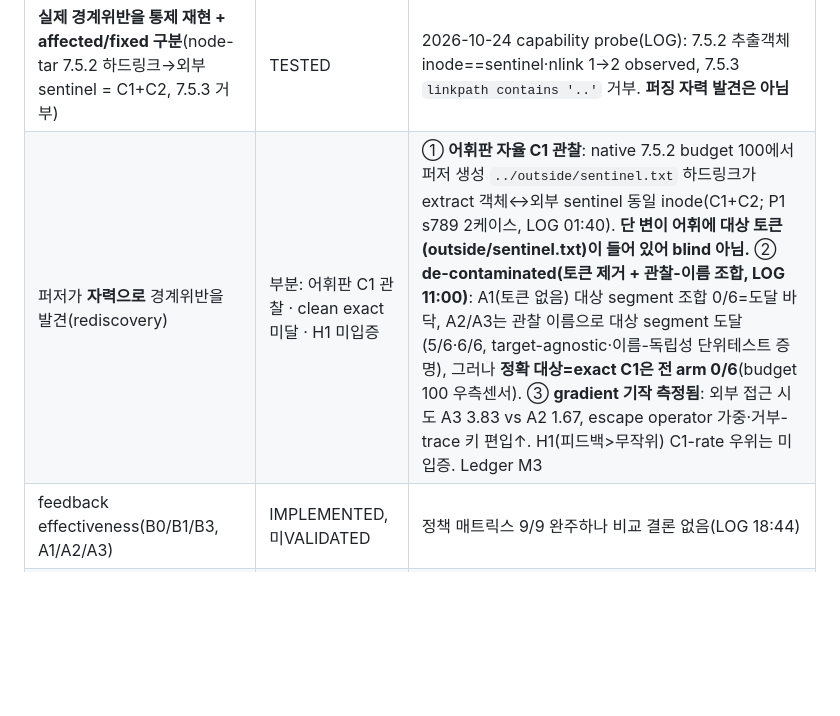
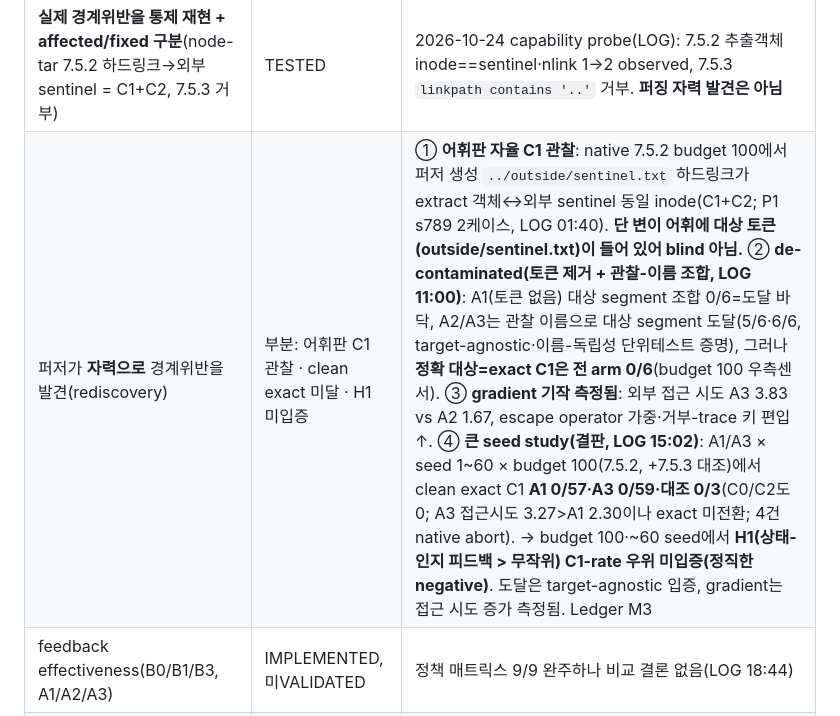
Before and after one commit to TheWaitForAGI/InodeFence, a Markdown page: docs/STATUS.md, the part around the change. Rendered like a GitHub page; blank space fills up the shorter version.

Commit message:
docs(M3): record large seed study verdict — clean exact C1 = 0 for both arms
Decisive study per the follow-up: A1 (generic floor = P1 uniform + token-removed escape) vs
A3 (state-aware observed-name composition + boundary-attempt gradient), 7.5.2 x seeds 1-60 x
budget 100, + a 7.5.3 control; 4 concurrent via the PR #150 RUN_ID harness (run from a
throwaway worktree merging the #151 arms with #150's runner — #151 stays clean). Determinism
gate passed (a concurrent A3-s123 trajectory is byte-identical to the solo run).

Result — zero violations anywhere:
- A1: clean exact C1 0/57 (3 native integrity aborts), external attempts 2.30/campaign.
- A3: clean exact C1 0/59 (1 abort), external attempts 3.27/campaign.
- A3 on 7.5.3 control: 0/3 (later release refuses the traversal at its path check).
- No C0 or C2 either. The 4 aborts are native observation-integrity STOPs on specific inputs
  (producer never-settle class) — not violations, and they cannot hide a C1 (the campaign did
  not complete).

A3's gradient still raises the external-attempt rate over A1 (3.27 vs 2.30), but at budget 100
across ~60 seeds that does not convert to a clean exact C1. Honest negative: state-aware
feedback did not produce a clean autonomous violation that generic random could not, at this
budget. Reach is target-agnostic (proven earlier); the gradient mechanism is measured. No
exaggeration. Evidence: ~/inodefence-evidence/m3-bigstudy/{v752,v753}.

Co-Authored-By: Claude Opus 4.8 <noreply@anthropic.com>

```diff
--- a/docs/STATUS.md
+++ b/docs/STATUS.md
@@ -40,7 +40,7 @@ inferred(추론)를 구분하고, synthetic은 native 증거로 승격하지 않
 | 중단 내성(끝난 step이 `.steps.jsonl`에 보존) | TESTED | PR #143; 강제 중단 테스트 |
 | producer 견고성(조용한 exit 0 → failed 프레임/lifecycle 기록) | TESTED | PR #144; 호스트 budget 100 100/100 |
 | **실제 경계위반을 통제 재현 + affected/fixed 구분**(node-tar 7.5.2 하드링크→외부 sentinel = C1+C2, 7.5.3 거부) | TESTED | 2026-10-24 capability probe(LOG): 7.5.2 추출객체 inode==sentinel·nlink 1→2 observed, 7.5.3 `linkpath contains '..'` 거부. **퍼징 자력 발견은 아님** |
-| 퍼저가 **자력으로** 경계위반을 발견(rediscovery) | 부분: 어휘판 C1 관찰 · clean exact 미달 · H1 미입증 | ① **어휘판 자율 C1 관찰**: native 7.5.2 budget 100에서 퍼저 생성 `../outside/sentinel.txt` 하드링크가 extract 객체↔외부 sentinel 동일 inode(C1+C2; P1 s789 2케이스, LOG 01:40). **단 변이 어휘에 대상 토큰(outside/sentinel.txt)이 들어 있어 blind 아님.** ② **de-contaminated(토큰 제거 + 관찰-이름 조합, LOG 11:00)**: A1(토큰 없음) 대상 segment 조합 0/6=도달 바닥, A2/A3는 관찰 이름으로 대상 segment 도달(5/6·6/6, target-agnostic·이름-독립성 단위테스트 증명), 그러나 **정확 대상=exact C1은 전 arm 0/6**(budget 100 우측센서). ③ **gradient 기작 측정됨**: 외부 접근 시도 A3 3.83 vs A2 1.67, escape operator 가중·거부-trace 키 편입↑. H1(피드백>무작위) C1-rate 우위는 미입증. Ledger M3 |
+| 퍼저가 **자력으로** 경계위반을 발견(rediscovery) | 부분: 어휘판 C1 관찰 · clean exact 미달 · H1 미입증 | ① **어휘판 자율 C1 관찰**: native 7.5.2 budget 100에서 퍼저 생성 `../outside/sentinel.txt` 하드링크가 extract 객체↔외부 sentinel 동일 inode(C1+C2; P1 s789 2케이스, LOG 01:40). **단 변이 어휘에 대상 토큰(outside/sentinel.txt)이 들어 있어 blind 아님.** ② **de-contaminated(토큰 제거 + 관찰-이름 조합, LOG 11:00)**: A1(토큰 없음) 대상 segment 조합 0/6=도달 바닥, A2/A3는 관찰 이름으로 대상 segment 도달(5/6·6/6, target-agnostic·이름-독립성 단위테스트 증명), 그러나 **정확 대상=exact C1은 전 arm 0/6**(budget 100 우측센서). ③ **gradient 기작 측정됨**: 외부 접근 시도 A3 3.83 vs A2 1.67, escape operator 가중·거부-trace 키 편입↑. ④ **큰 seed study(결판, LOG 15:02)**: A1/A3 × seed 1~60 × budget 100(7.5.2, +7.5.3 대조)에서 clean exact C1 **A1 0/57·A3 0/59·대조 0/3**(C0/C2도 0; A3 접근시도 3.27>A1 2.30이나 exact 미전환; 4건 native abort). → budget 100·~60 seed에서 **H1(상태-인지 피드백 > 무작위) C1-rate 우위 미입증(정직한 negative)**. 도달은 target-agnostic 입증, gradient는 접근 시도 증가 측정됨. Ledger M3 |
 | feedback effectiveness(B0/B1/B3, A1/A2/A3) | IMPLEMENTED, 미VALIDATED | 정책 매트릭스 9/9 완주하나 비교 결론 없음(LOG 18:44) |
 | entry-transition native 관찰 | DESIGNED / SYNTHETIC TESTED | native completion boundary 미확보 → NOT_IMPLEMENTED |
 | cross-implementation(oras-go 등 2번째 extractor) | DESIGNED | adapter 없음. Ledger M4 |
```
Also changed, not shown: docs/LOG.md (+1 -0 lines).
